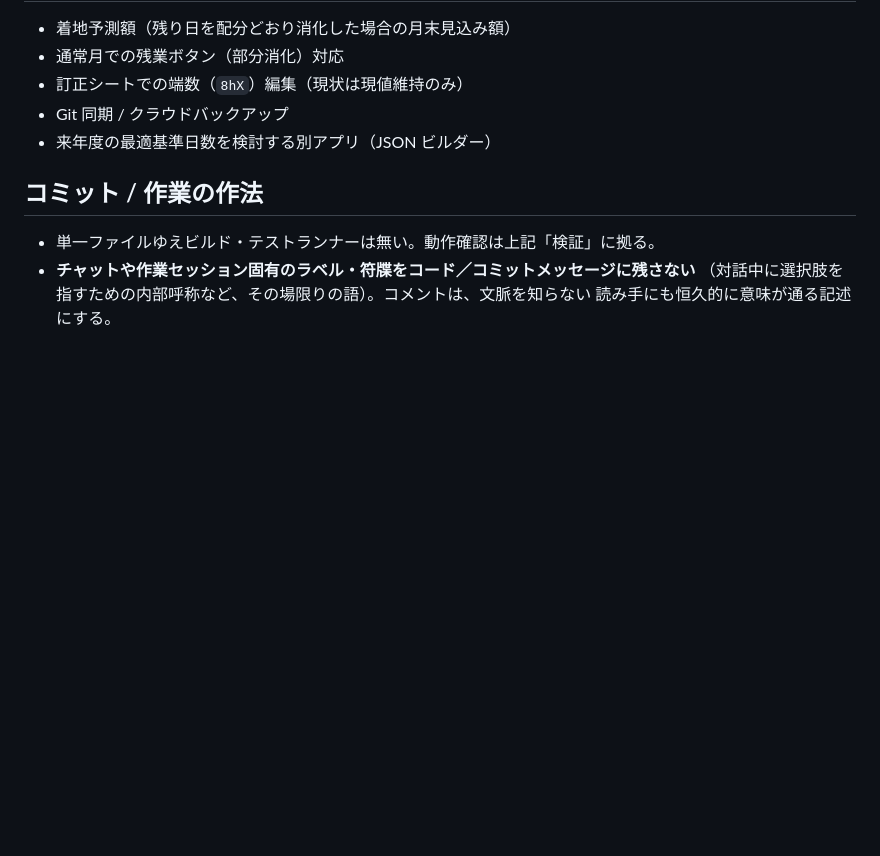
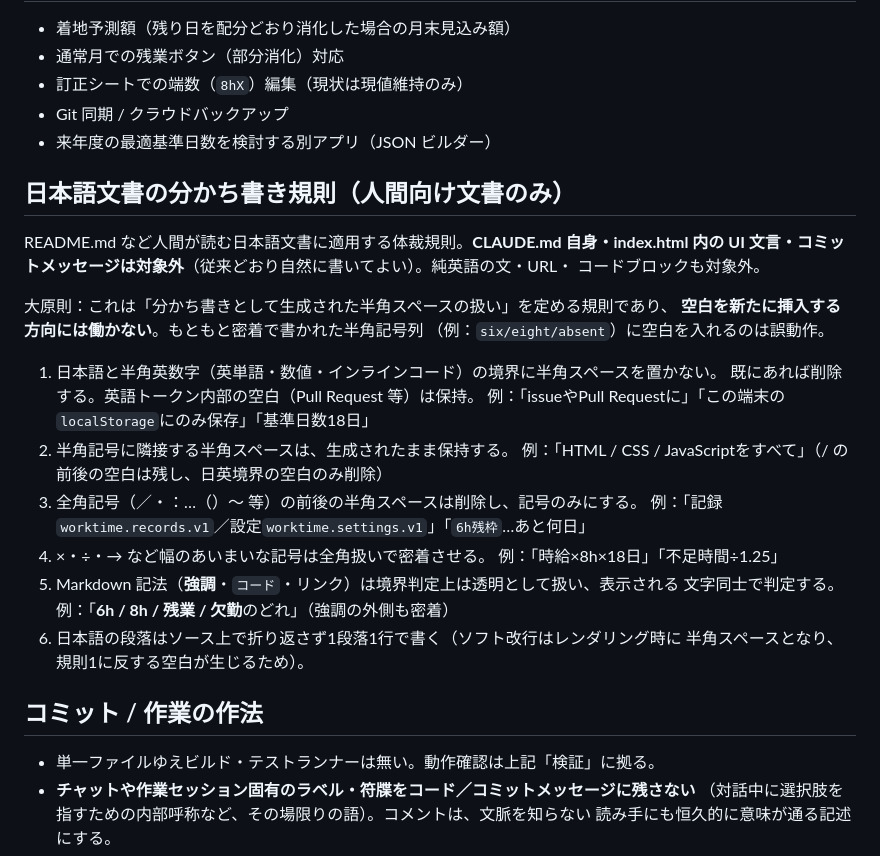
Before and after one commit to Slug-V/wtc, a Markdown page: CLAUDE.md, the part around the change. Rendered like a GitHub page; blank space fills up the shorter version.

```diff
--- a/CLAUDE.md
+++ b/CLAUDE.md
@@ -113,6 +113,30 @@
 - Git 同期 / クラウドバックアップ
 - 来年度の最適基準日数を検討する別アプリ（JSON ビルダー）
 
+## 日本語文書の分かち書き規則（人間向け文書のみ）
+
+README.md など人間が読む日本語文書に適用する体裁規則。**CLAUDE.md 自身・index.html 内の
+UI 文言・コミットメッセージは対象外**（従来どおり自然に書いてよい）。純英語の文・URL・
+コードブロックも対象外。
+
+大原則：これは「分かち書きとして生成された半角スペースの扱い」を定める規則であり、
+**空白を新たに挿入する方向には働かない**。もともと密着で書かれた半角記号列
+（例：`six/eight/absent`）に空白を入れるのは誤動作。
+
+1. 日本語と半角英数字（英単語・数値・インラインコード）の境界に半角スペースを置かない。
+   既にあれば削除する。英語トークン内部の空白（Pull Request 等）は保持。
+   例：「issueやPull Requestに」「この端末の`localStorage`にのみ保存」「基準日数18日」
+2. 半角記号に隣接する半角スペースは、生成されたまま保持する。
+   例：「HTML / CSS / JavaScriptをすべて」（/ の前後の空白は残し、日英境界の空白のみ削除）
+3. 全角記号（／・：…（）〜 等）の前後の半角スペースは削除し、記号のみにする。
+   例：「記録`worktime.records.v1`／設定`worktime.settings.v1`」「`6h残枠`…あと何日」
+4. ×・÷・→ など幅のあいまいな記号は全角扱いで密着させる。
+   例：「時給×8h×18日」「不足時間÷1.25」
+5. Markdown 記法（**強調**・`コード`・リンク）は境界判定上は透明として扱い、表示される
+   文字同士で判定する。例：「**6h / 8h / 残業 / 欠勤**のどれ」（強調の外側も密着）
+6. 日本語の段落はソース上で折り返さず1段落1行で書く（ソフト改行はレンダリング時に
+   半角スペースとなり、規則1に反する空白が生じるため）。
+
 ## コミット / 作業の作法
 
 - 単一ファイルゆえビルド・テストランナーは無い。動作確認は上記「検証」に拠る。
```
Also changed, not shown: README.md (+19 -23 lines).
